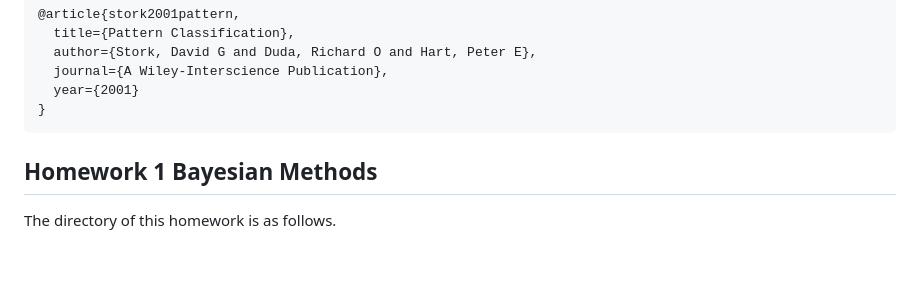
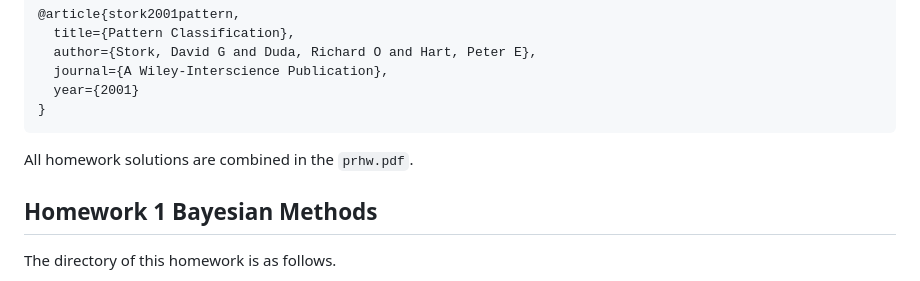
Before and after one commit to jingxuanyang/Pattern-Recognition-Homework, a Markdown page: README.md, the part around the change. Drawn GitHub-style; blank space fills up the shorter version.

````diff
--- a/README.md
+++ b/README.md
@@ -14,6 +14,8 @@ Our main textbook is
   year={2001}
 }
 ```
+
+All homework solutions are combined in the `prhw.pdf`.
 
 ## Homework 1 Bayesian Methods
 
````
